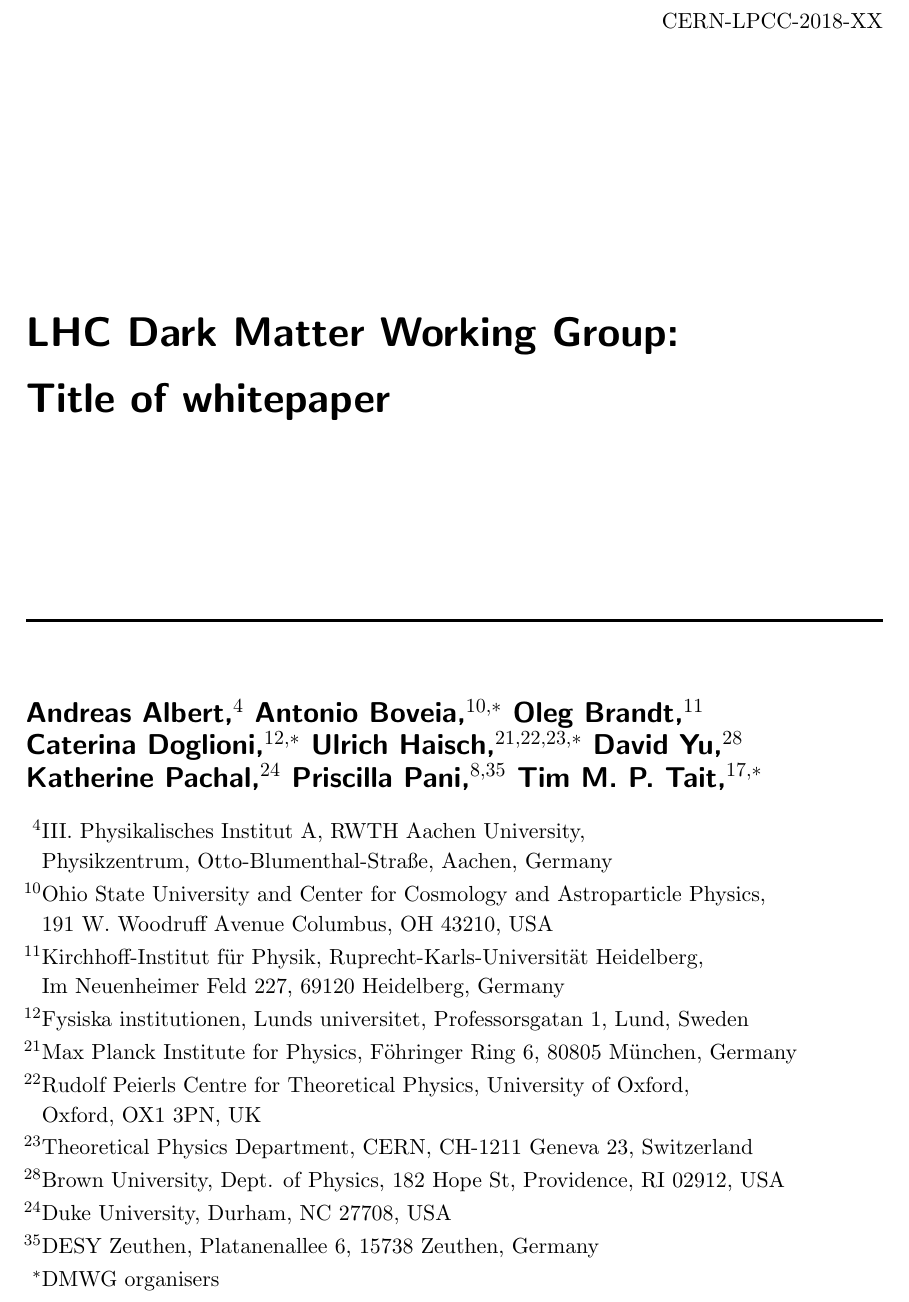
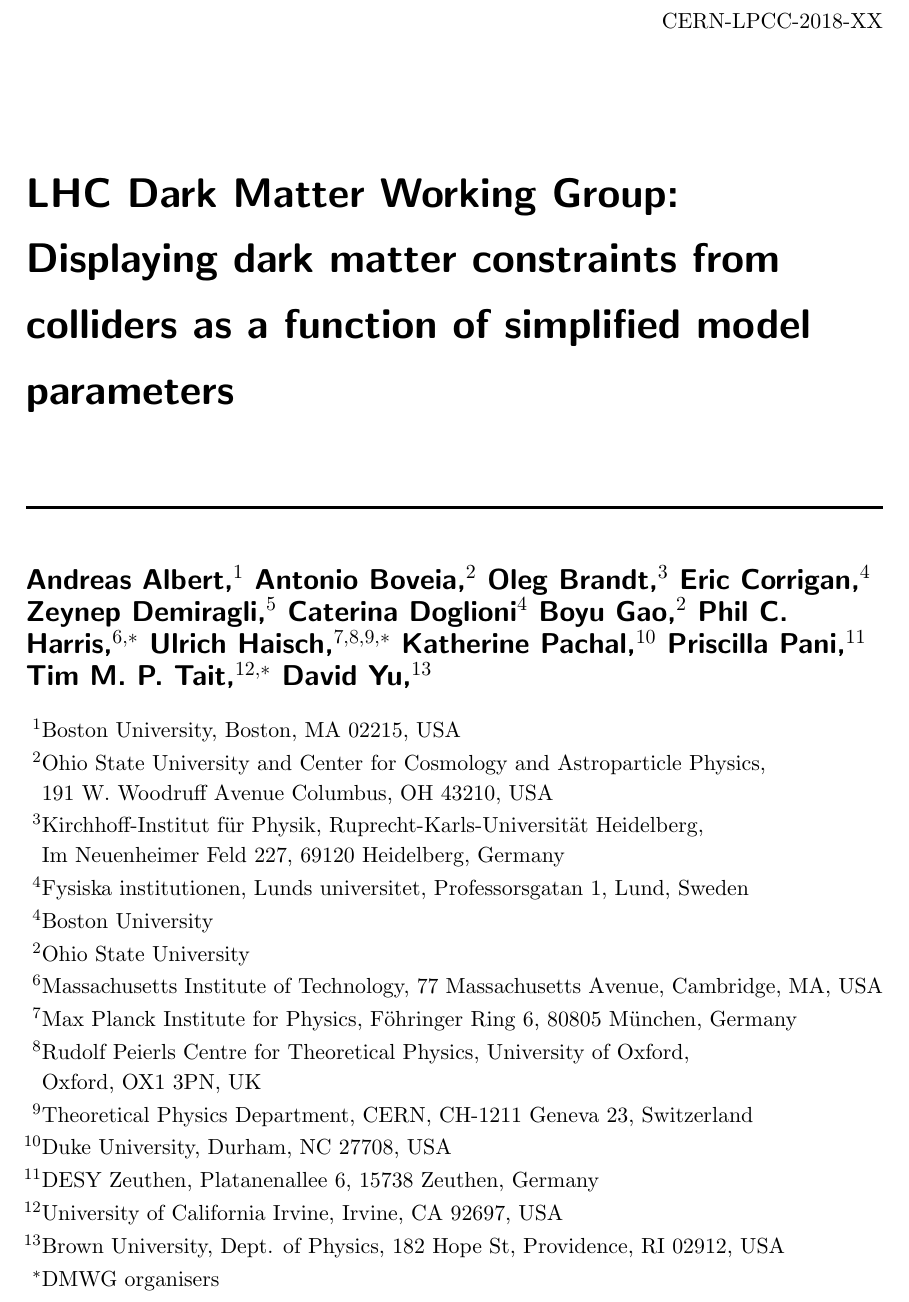
Before and after one commit to kpachal/sm-dm-projections-draft, a LaTeX document (CouplingScan-whitepaper.tex): part of page 1 of 5 before the commit and part of page 1 of 3 after it, cut so that both start at the same text. Compiled offline with pdfLaTeX.

Commit message:
Update CouplingScan-whitepaper.tex
added more (experimental) authors for the LOI version, chopped off the second part of the paper to turn it into a Snowmass LOI

```diff
--- a/CouplingScan-whitepaper.tex
+++ b/CouplingScan-whitepaper.tex
@@ -126,46 +126,54 @@
 \def\bm#1{\mbox{\boldmath$#1$\unboldmath}}
 
 \begin{document}
-\title{\begin{boldmath} \huge LHC Dark Matter Working Group:  \\ Title of whitepaper \vspace{7mm} \end{boldmath}}
+\title{\begin{boldmath} \huge LHC Dark Matter Working Group:  \\ Displaying dark matter constraints from colliders as a function of simplified model parameters \vspace{7mm} \end{boldmath}}
 
 %%%%%%
 
 %Add your name here!
 
-\author[4]{Andreas~Albert,}
-\affiliation[4]{III. Physikalisches Institut A, RWTH Aachen University, \\
-Physikzentrum, Otto-Blumenthal-Stra{\ss}e, Aachen, Germany}
+\author[1]{Andreas~Albert,}
+\affiliation[1]{Boston University, Boston, MA 02215, USA}
 
-\author[10,*]{Antonio~Boveia,}
-\affiliation[10]{Ohio State University and Center for Cosmology and Astroparticle Physics, \\
+\author[2]{Antonio~Boveia,}
+\affiliation[2]{Ohio State University and Center for Cosmology and Astroparticle Physics, \\
 191 W. Woodruff Avenue Columbus, OH 43210, USA}
 
-\author[11]{Oleg~Brandt,}
-\affiliation[11]{Kirchhoff-Institut f{\"u}r Physik, Ruprecht-Karls-Universit{\"a}t Heidelberg, \\
+\author[3]{Oleg~Brandt,}
+\affiliation[3]{Kirchhoff-Institut f{\"u}r Physik, Ruprecht-Karls-Universit{\"a}t Heidelberg, \\
 Im Neuenheimer Feld 227, 69120 Heidelberg, Germany}
 
-\author[12,*]{Caterina~Doglioni,}
-\affiliation[12]{Fysiska institutionen, Lunds universitet, Professorsgatan 1, Lund, Sweden}
+\author[4]{Eric~Corrigan,}
+\affiliation[4]{Fysiska institutionen, Lunds universitet, Professorsgatan 1, Lund, Sweden}
 
-\author[21,22,23,*]{Ulrich~Haisch,}
-\affiliation[21]{Max Planck Institute for Physics, F{\"o}hringer Ring 6,  80805 M{\"u}nchen, Germany}
-\affiliation[22]{Rudolf Peierls Centre for Theoretical Physics, University of Oxford, \\
+\author[5]{Zeynep~Demiragli,}
+\affiliation[4]{Boston University}
+
+\author[4]{Caterina~Doglioni}
+
+\author[2]{Boyu~Gao,}
+\affiliation[2]{Ohio State University}
+
+\author[6,*]{Phil~C. Harris,}
+\affiliation[6]{Massachusetts Institute of Technology, 77 Massachusetts Avenue, Cambridge, MA, USA}
+
+\author[7,8,9,*]{Ulrich~Haisch,}
+\affiliation[7]{Max Planck Institute for Physics, F{\"o}hringer Ring 6,  80805 M{\"u}nchen, Germany}
+\affiliation[8]{Rudolf Peierls Centre for Theoretical Physics, University of Oxford, \\
 Oxford, OX1 3PN, UK}
-\affiliation[23]{Theoretical Physics Department, CERN, CH-1211 Geneva 23, Switzerland}
+\affiliation[9]{Theoretical Physics Department, CERN, CH-1211 Geneva 23, Switzerland}
 
-%\author[28]{Greg~Landsberg,}
-%\affiliation[28]{Brown University, Dept. of Physics, 182 Hope St, Providence, RI 02912, USA}
-\author[28]{David~Yu,}
-\affiliation[28]{Brown University, Dept. of Physics, 182 Hope St, Providence, RI 02912, USA}
+\author[10]{Katherine~Pachal,}
+\affiliation[10]{Duke University, Durham, NC 27708, USA}
 
+\author[11]{Priscilla~Pani,}
+\affiliation[11]{DESY Zeuthen, Platanenallee 6, 15738 Zeuthen, Germany}
 
-\author[24]{Katherine~Pachal,}
-\affiliation[24]{Duke University, Durham, NC 27708, USA}
+\author[12,*]{Tim~M.~P.~Tait,}
+\affiliation[12]{University of California Irvine, Irvine, CA 92697, USA}
 
-\author[8,35]{Priscilla~Pani,}
-\affiliation[35]{DESY Zeuthen, Platanenallee 6, 15738 Zeuthen, Germany}
-
-\author[17,*]{Tim~M.~P.~Tait,}
+\author[13]{David~Yu,}
+\affiliation[13]{Brown University, Dept. of Physics, 182 Hope St, Providence, RI 02912, USA}
 
 \affiliation[*]{DMWG organisers}
 
```
Also changed, not shown: CouplingScan-whitepaper.tex (7 more changed lines).
